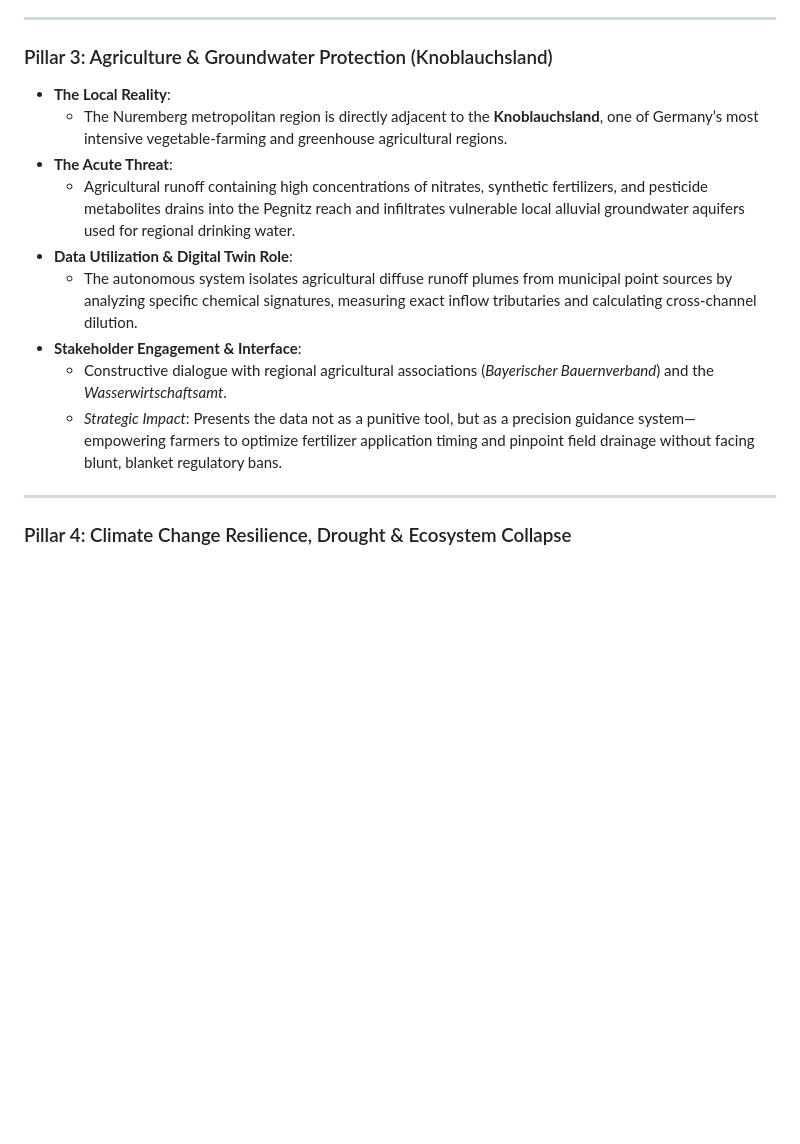
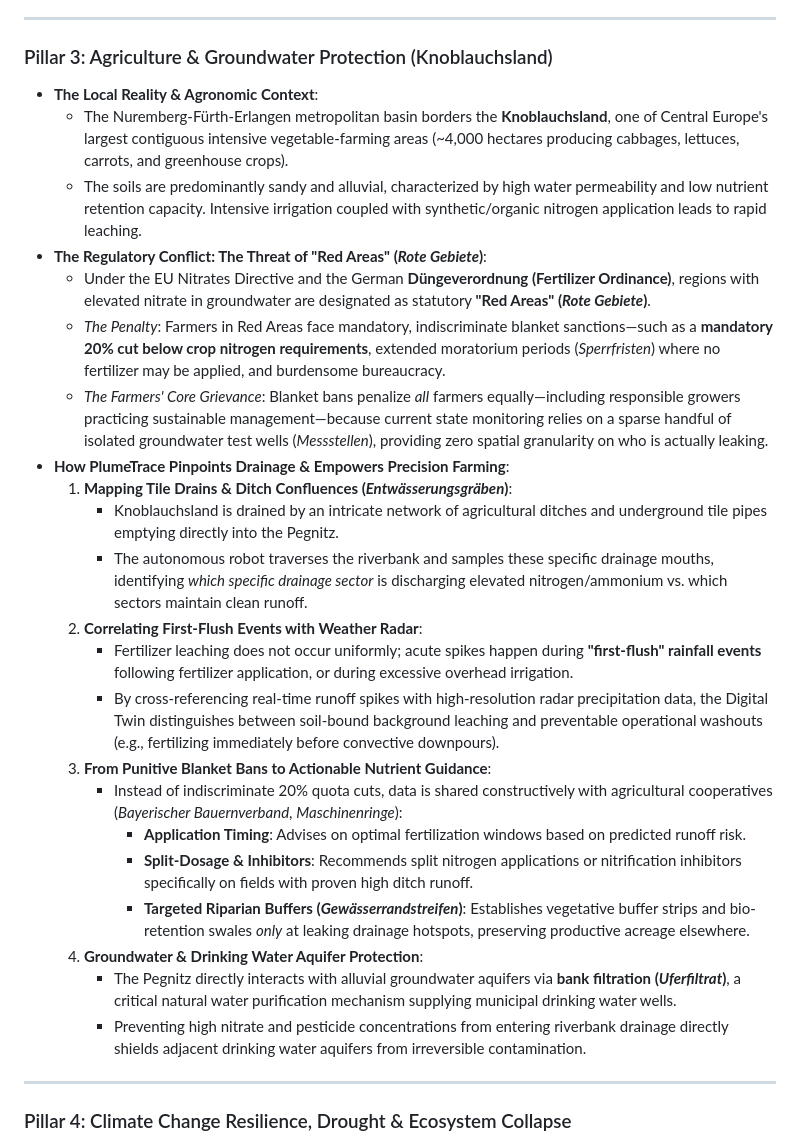
Before and after one commit to PrinzMajkl/Euroteq_Eindhoven_T3, a Markdown page: general_information/stakeholder_use_cases.md, the part around the change. Rendered like a GitHub page; blank space fills up the shorter version.

Commit message:
Detail Knoblauchsland precision agriculture, Red Zone regulations, and groundwater protection

```diff
--- a/general_information/stakeholder_use_cases.md
+++ b/general_information/stakeholder_use_cases.md
@@ -57,15 +57,28 @@ A deep-dive into the four distinct socio-ecological pillars that justify deployi
 ---
 
 ### Pillar 3: Agriculture & Groundwater Protection (Knoblauchsland)
-- **The Local Reality**:
-  - The Nuremberg metropolitan region is directly adjacent to the **Knoblauchsland**, one of Germany’s most intensive vegetable-farming and greenhouse agricultural regions.
-- **The Acute Threat**:
-  - Agricultural runoff containing high concentrations of nitrates, synthetic fertilizers, and pesticide metabolites drains into the Pegnitz reach and infiltrates vulnerable local alluvial groundwater aquifers used for regional drinking water.
-- **Data Utilization & Digital Twin Role**:
-  - The autonomous system isolates agricultural diffuse runoff plumes from municipal point sources by analyzing specific chemical signatures, measuring exact inflow tributaries and calculating cross-channel dilution.
-- **Stakeholder Engagement & Interface**:
-  - Constructive dialogue with regional agricultural associations (*Bayerischer Bauernverband*) and the *Wasserwirtschaftsamt*.
-  - *Strategic Impact*: Presents the data not as a punitive tool, but as a precision guidance system—empowering farmers to optimize fertilizer application timing and pinpoint field drainage without facing blunt, blanket regulatory bans.
+- **The Local Reality & Agronomic Context**:
+  - The Nuremberg-Fürth-Erlangen metropolitan basin borders the **Knoblauchsland**, one of Central Europe's largest contiguous intensive vegetable-farming areas (~4,000 hectares producing cabbages, lettuces, carrots, and greenhouse crops).
+  - The soils are predominantly sandy and alluvial, characterized by high water permeability and low nutrient retention capacity. Intensive irrigation coupled with synthetic/organic nitrogen application leads to rapid leaching.
+- **The Regulatory Conflict: The Threat of "Red Areas" (*Rote Gebiete*)**:
+  - Under the EU Nitrates Directive and the German **Düngeverordnung (Fertilizer Ordinance)**, regions with elevated nitrate in groundwater are designated as statutory **"Red Areas" (*Rote Gebiete*)**.
+  - *The Penalty*: Farmers in Red Areas face mandatory, indiscriminate blanket sanctions—such as a **mandatory 20% cut below crop nitrogen requirements**, extended moratorium periods (*Sperrfristen*) where no fertilizer may be applied, and burdensome bureaucracy.
+  - *The Farmers' Core Grievance*: Blanket bans penalize *all* farmers equally—including responsible growers practicing sustainable management—because current state monitoring relies on a sparse handful of isolated groundwater test wells (*Messstellen*), providing zero spatial granularity on who is actually leaking.
+- **How PlumeTrace Pinpoints Drainage & Empowers Precision Farming**:
+  1. **Mapping Tile Drains & Ditch Confluences (*Entwässerungsgräben*)**:
+     - Knoblauchsland is drained by an intricate network of agricultural ditches and underground tile pipes emptying directly into the Pegnitz.
+     - The autonomous robot traverses the riverbank and samples these specific drainage mouths, identifying *which specific drainage sector* is discharging elevated nitrogen/ammonium vs. which sectors maintain clean runoff.
+  2. **Correlating First-Flush Events with Weather Radar**:
+     - Fertilizer leaching does not occur uniformly; acute spikes happen during **"first-flush" rainfall events** following fertilizer application, or during excessive overhead irrigation.
+     - By cross-referencing real-time runoff spikes with high-resolution radar precipitation data, the Digital Twin distinguishes between soil-bound background leaching and preventable operational washouts (e.g., fertilizing immediately before convective downpours).
+  3. **From Punitive Blanket Bans to Actionable Nutrient Guidance**:
+     - Instead of indiscriminate 20% quota cuts, data is shared constructively with agricultural cooperatives (*Bayerischer Bauernverband*, *Maschinenringe*):
+       - **Application Timing**: Advises on optimal fertilization windows based on predicted runoff risk.
+       - **Split-Dosage & Inhibitors**: Recommends split nitrogen applications or nitrification inhibitors specifically on fields with proven high ditch runoff.
+       - **Targeted Riparian Buffers (*Gewässerrandstreifen*)**: Establishes vegetative buffer strips and bio-retention swales *only* at leaking drainage hotspots, preserving productive acreage elsewhere.
+  4. **Groundwater & Drinking Water Aquifer Protection**:
+     - The Pegnitz directly interacts with alluvial groundwater aquifers via **bank filtration (*Uferfiltrat*)**, a critical natural water purification mechanism supplying municipal drinking water wells.
+     - Preventing high nitrate and pesticide concentrations from entering riverbank drainage directly shields adjacent drinking water aquifers from irreversible contamination.
 
 ---
 
```
